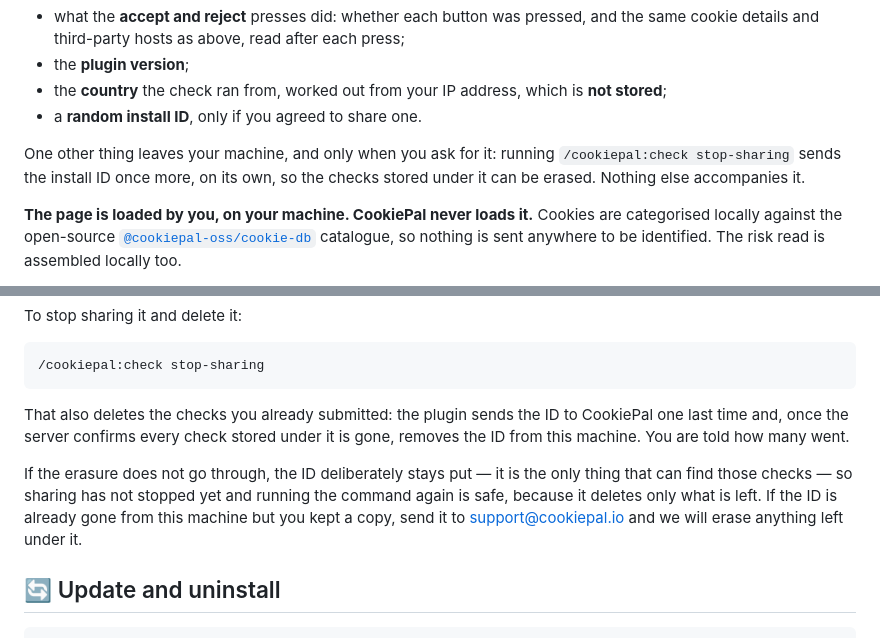
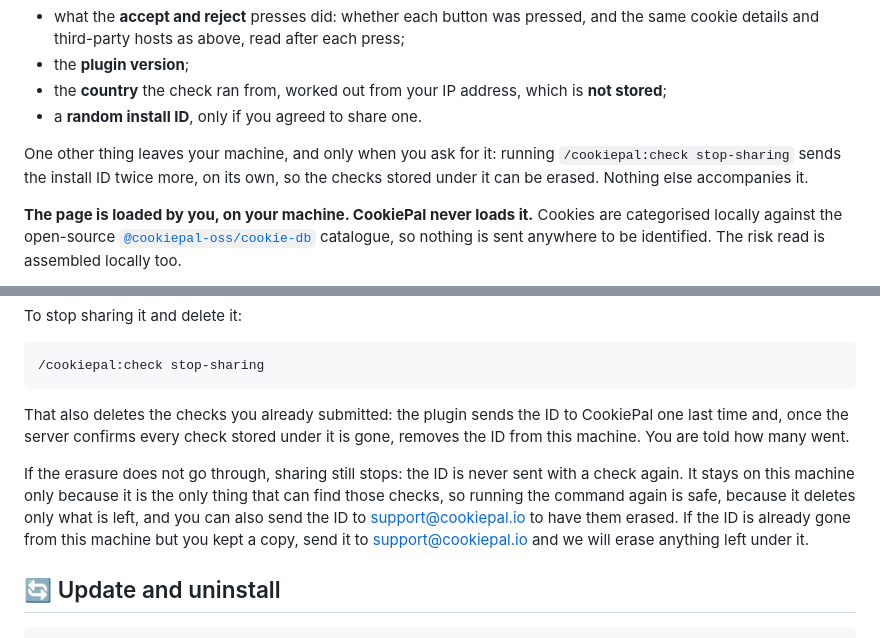
Before and after one commit to cookiepal/cookiepal-plugin, a Markdown page: README.md, 2 parts joined by grey strips. GitHub-like rendering.

Commit message:
docs: say sharing stops on a failed erasure, and what --anyway really does

```diff
--- a/README.md
+++ b/README.md
@@ -153,7 +153,7 @@ Only what it takes to count checks and store the result:
 - the **country** the check ran from, worked out from your IP address, which is **not stored**;
 - a **random install ID**, only if you agreed to share one.
 
-One other thing leaves your machine, and only when you ask for it: running `/cookiepal:check stop-sharing` sends the install ID once more, on its own, so the checks stored under it can be erased. Nothing else accompanies it.
+One other thing leaves your machine, and only when you ask for it: running `/cookiepal:check stop-sharing` sends the install ID twice more, on its own, so the checks stored under it can be erased. Nothing else accompanies it.
 
 **The page is loaded by you, on your machine. CookiePal never loads it.** Cookies are categorised locally against the open-source [`@cookiepal-oss/cookie-db`](https://www.npmjs.com/package/@cookiepal-oss/cookie-db) catalogue, so nothing is sent anywhere to be identified. The risk read is assembled locally too.
 
@@ -175,7 +175,7 @@ To stop sharing it and delete it:
 
 That also deletes the checks you already submitted: the plugin sends the ID to CookiePal one last time and, once the server confirms every check stored under it is gone, removes the ID from this machine. You are told how many went.
 
-If the erasure does not go through, the ID deliberately stays put — it is the only thing that can find those checks — so sharing has not stopped yet and running the command again is safe, because it deletes only what is left. If the ID is already gone from this machine but you kept a copy, send it to [support@cookiepal.io](mailto:support@cookiepal.io) and we will erase anything left under it.
+If the erasure does not go through, sharing still stops: the ID is never sent with a check again. It stays on this machine only because it is the only thing that can find those checks, so running the command again is safe, because it deletes only what is left, and you can also send the ID to [support@cookiepal.io](mailto:support@cookiepal.io) to have them erased. If the ID is already gone from this machine but you kept a copy, send it to [support@cookiepal.io](mailto:support@cookiepal.io) and we will erase anything left under it.
 
 ## 🔄 Update and uninstall
 
```
Also changed, not shown: skills/check-one-page/SKILL.md (+2 -2 lines).
